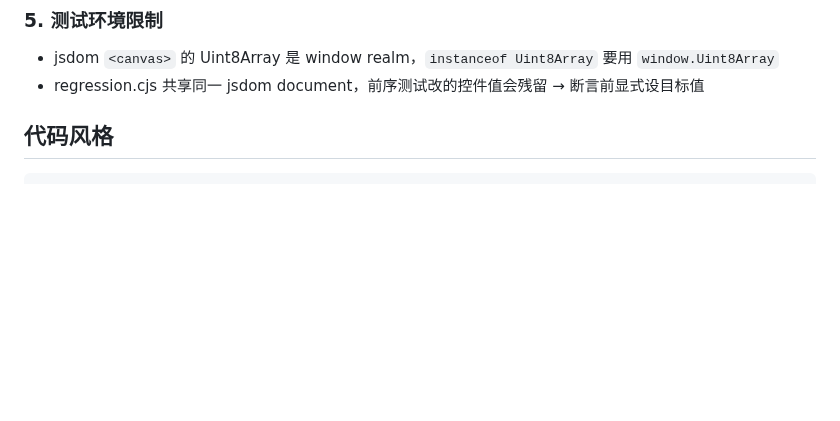
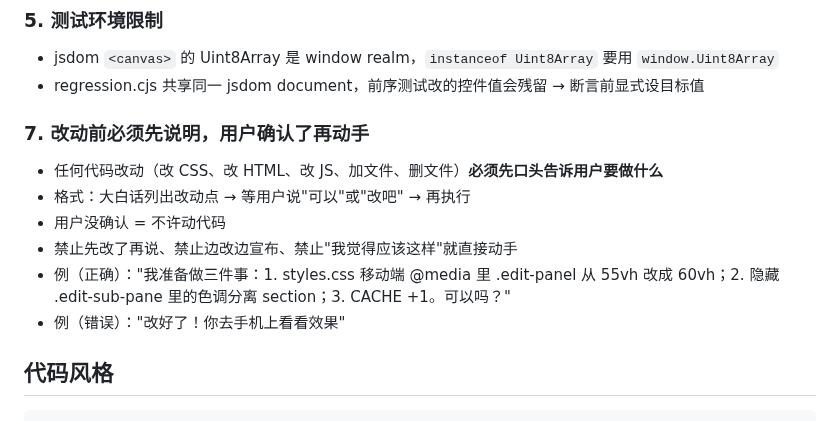
Before and after one commit to stvode-cyber/lvjiaoxi-viewer, a Markdown page: AGENTS.md, the part around the change. Drawn GitHub-style; blank space fills up the shorter version.

Commit message:
docs: AGENTS.md 新增 §7 改动前先说明 + 用户确认铁律

```diff
--- a/AGENTS.md
+++ b/AGENTS.md
@@ -45,6 +45,14 @@ sw.js 缓存            → CACHE 常量（改 app.js 必须升）
 ### 5. 测试环境限制
 - jsdom `<canvas>` 的 Uint8Array 是 window realm，`instanceof Uint8Array` 要用 `window.Uint8Array`
 - regression.cjs 共享同一 jsdom document，前序测试改的控件值会残留 → 断言前显式设目标值
+
+### 7. 改动前必须先说明，用户确认了再动手
+- 任何代码改动（改 CSS、改 HTML、改 JS、加文件、删文件）**必须先口头告诉用户要做什么**
+- 格式：大白话列出改动点 → 等用户说"可以"或"改吧" → 再执行
+- 用户没确认 = 不许动代码
+- 禁止先改了再说、禁止边改边宣布、禁止"我觉得应该这样"就直接动手
+- 例（正确）："我准备做三件事：1. styles.css 移动端 @media 里 .edit-panel 从 55vh 改成 60vh；2. 隐藏 .edit-sub-pane 里的色调分离 section；3. CACHE +1。可以吗？"
+- 例（错误）："改好了！你去手机上看看效果"
 
 ## 代码风格
 
```
